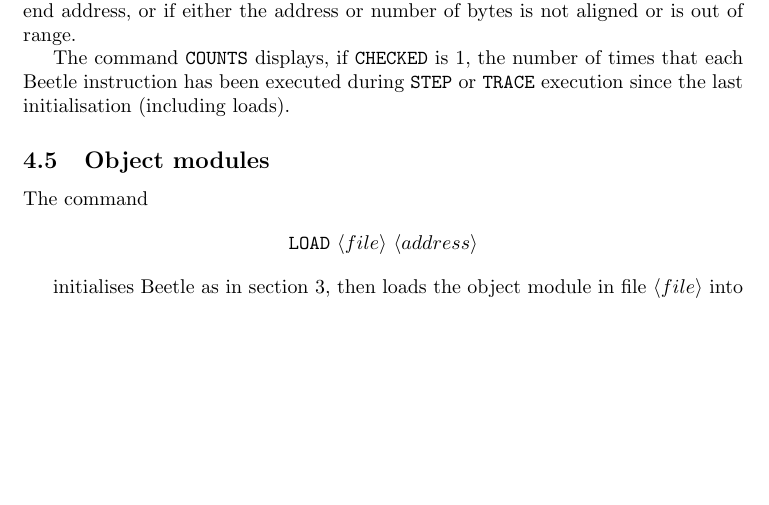
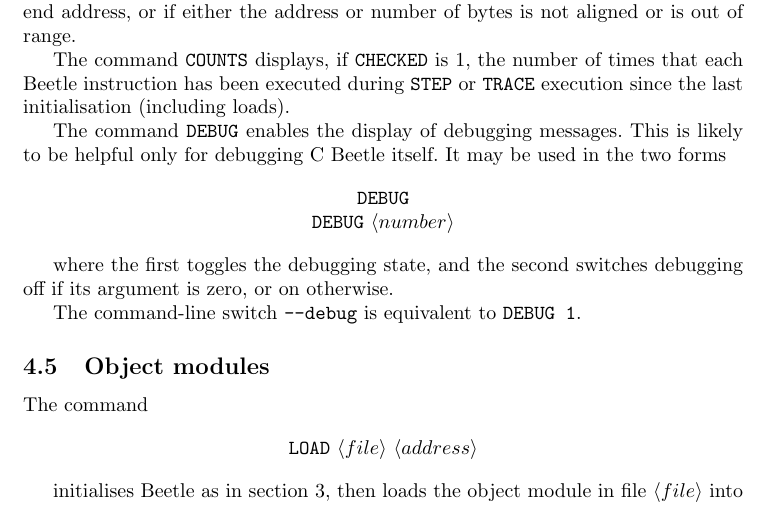
Before and after one commit to rrthomas/beetle, a LaTeX document (doc/uiface.tex): part of page 4 of 5, cut so that both start at the same text, the shorter picture padded with empty space. Compiled offline with pdfLaTeX.

Commit message:
Add a DEBUG command to the user interface
Also a --debug command-line switch.

This allows debugging to be turned on and off in a running system.

```diff
--- a/doc/uiface.tex
+++ b/doc/uiface.tex
@@ -252,6 +252,17 @@ The command {\tt COUNTS} displays, if {\tt CHECKED} is 1, the number of times
 that each Beetle instruction has been executed during {\tt STEP} or {\tt TRACE} execution since the last initialisation
 (including loads).
 
+The command {\tt DEBUG} enables the display of debugging messages. This is likely to be helpful only for debugging C Beetle itself. It may be used in the two forms
+
+\begin{center}
+{\tt DEBUG} \\
+{\tt DEBUG} \angb{number}
+\end{center}
+
+where the first toggles the debugging state, and the second switches debugging off if its argument is zero, or on otherwise.
+
+The command-line switch \verb|--debug| is equivalent to \verb|DEBUG 1|.
+
 \subsection{Object modules}
 
 The command
```
Also changed, not shown: 2 other files.
